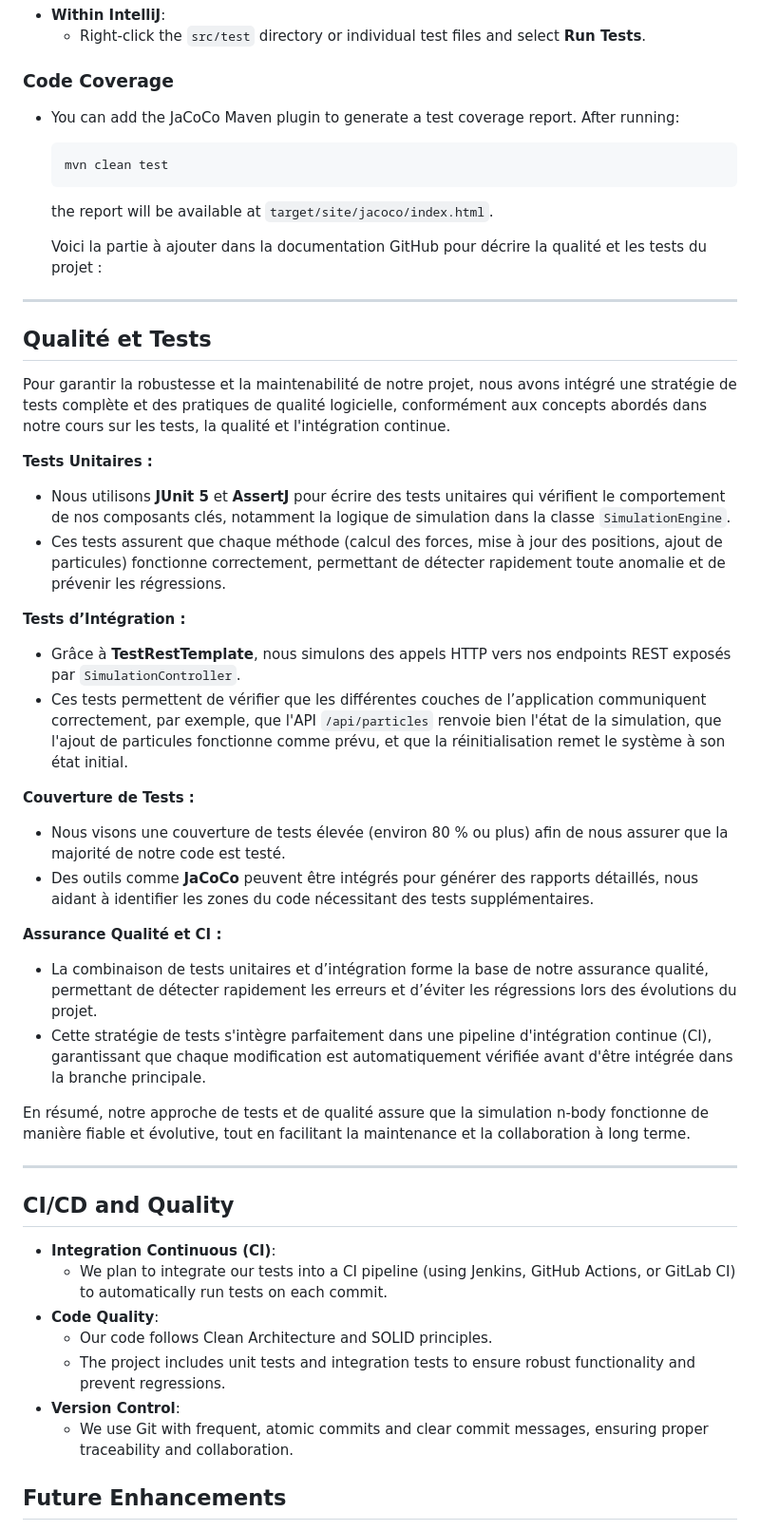
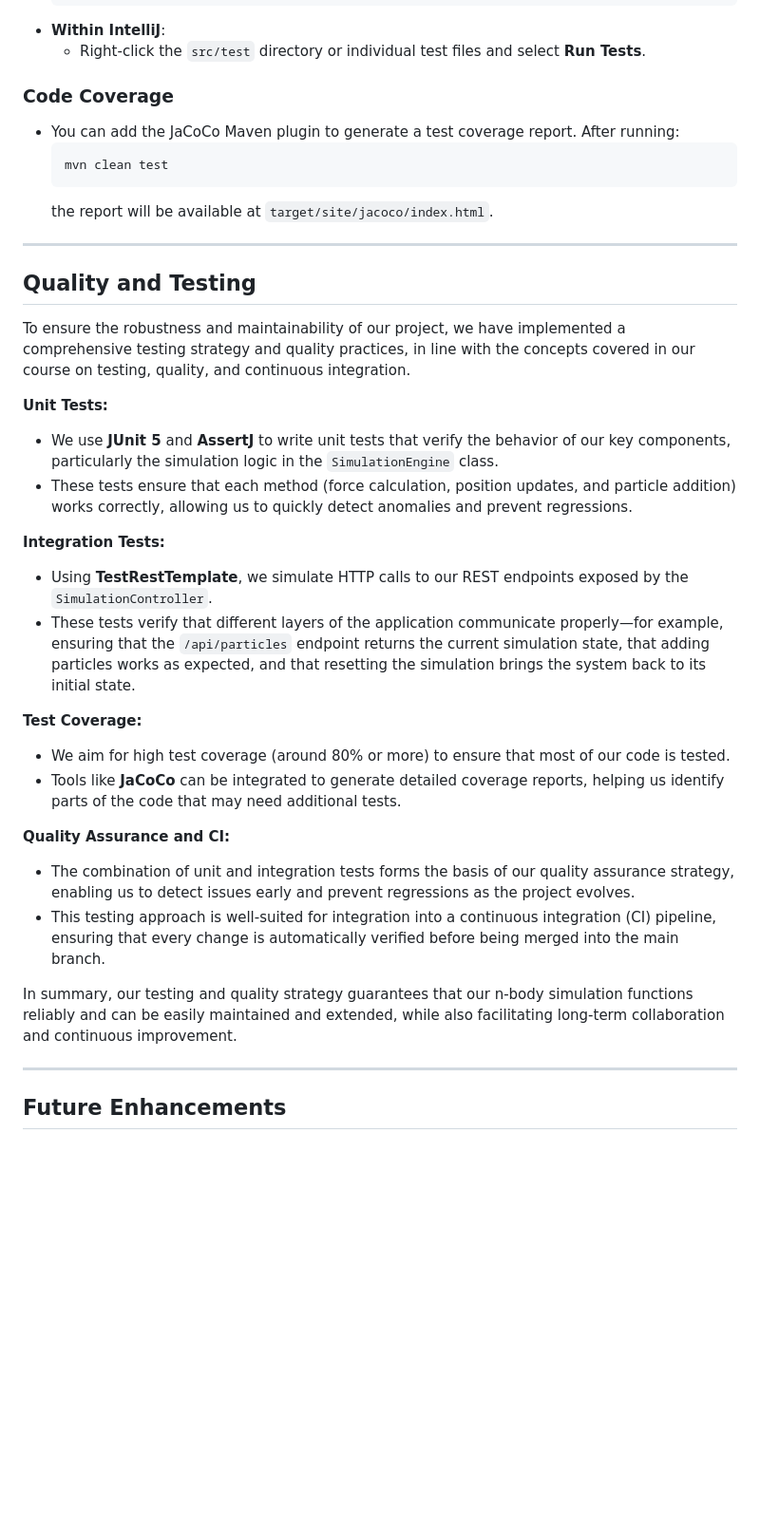
Before and after one commit to imanechadli2003/Test_project, a Markdown page: README.md, the part around the change. Shown at 95% size. GitHub-like rendering; blank space fills up the shorter version.

````diff
--- a/README.md
+++ b/README.md
@@ -143,44 +143,31 @@ The project follows a clean, layered architecture:
   ```
   the report will be available at `target/site/jacoco/index.html`.
 
-  Voici la partie à ajouter dans la documentation GitHub pour décrire la qualité et les tests du projet :
+---
+
+## Quality and Testing
+
+To ensure the robustness and maintainability of our project, we have implemented a comprehensive testing strategy and quality practices, in line with the concepts covered in our course on testing, quality, and continuous integration.
+
+**Unit Tests:**
+- We use **JUnit 5** and **AssertJ** to write unit tests that verify the behavior of our key components, particularly the simulation logic in the `SimulationEngine` class.
+- These tests ensure that each method (force calculation, position updates, and particle addition) works correctly, allowing us to quickly detect anomalies and prevent regressions.
+
+**Integration Tests:**
+- Using **TestRestTemplate**, we simulate HTTP calls to our REST endpoints exposed by the `SimulationController`.
+- These tests verify that different layers of the application communicate properly—for example, ensuring that the `/api/particles` endpoint returns the current simulation state, that adding particles works as expected, and that resetting the simulation brings the system back to its initial state.
+
+**Test Coverage:**
+- We aim for high test coverage (around 80% or more) to ensure that most of our code is tested.
+- Tools like **JaCoCo** can be integrated to generate detailed coverage reports, helping us identify parts of the code that may need additional tests.
+
+**Quality Assurance and CI:**
+- The combination of unit and integration tests forms the basis of our quality assurance strategy, enabling us to detect issues early and prevent regressions as the project evolves.
+- This testing approach is well-suited for integration into a continuous integration (CI) pipeline, ensuring that every change is automatically verified before being merged into the main branch.
+
+In summary, our testing and quality strategy guarantees that our n-body simulation functions reliably and can be easily maintained and extended, while also facilitating long-term collaboration and continuous improvement.
 
 ---
-
-## Qualité et Tests
-
-Pour garantir la robustesse et la maintenabilité de notre projet, nous avons intégré une stratégie de tests complète et des pratiques de qualité logicielle, conformément aux concepts abordés dans notre cours sur les tests, la qualité et l'intégration continue.
-
-**Tests Unitaires :**
-- Nous utilisons **JUnit 5** et **AssertJ** pour écrire des tests unitaires qui vérifient le comportement de nos composants clés, notamment la logique de simulation dans la classe `SimulationEngine`.
-- Ces tests assurent que chaque méthode (calcul des forces, mise à jour des positions, ajout de particules) fonctionne correctement, permettant de détecter rapidement toute anomalie et de prévenir les régressions.
-
-**Tests d’Intégration :**
-- Grâce à **TestRestTemplate**, nous simulons des appels HTTP vers nos endpoints REST exposés par `SimulationController`.
-- Ces tests permettent de vérifier que les différentes couches de l’application communiquent correctement, par exemple, que l'API `/api/particles` renvoie bien l'état de la simulation, que l'ajout de particules fonctionne comme prévu, et que la réinitialisation remet le système à son état initial.
-
-**Couverture de Tests :**
-- Nous visons une couverture de tests élevée (environ 80 % ou plus) afin de nous assurer que la majorité de notre code est testé.
-- Des outils comme **JaCoCo** peuvent être intégrés pour générer des rapports détaillés, nous aidant à identifier les zones du code nécessitant des tests supplémentaires.
-
-**Assurance Qualité et CI :**
-- La combinaison de tests unitaires et d’intégration forme la base de notre assurance qualité, permettant de détecter rapidement les erreurs et d’éviter les régressions lors des évolutions du projet.
-- Cette stratégie de tests s'intègre parfaitement dans une pipeline d'intégration continue (CI), garantissant que chaque modification est automatiquement vérifiée avant d'être intégrée dans la branche principale.
-
-En résumé, notre approche de tests et de qualité assure que la simulation n-body fonctionne de manière fiable et évolutive, tout en facilitant la maintenance et la collaboration à long terme.
-
----
-
-## CI/CD and Quality
-
-- **Integration Continuous (CI)**:
-  - We plan to integrate our tests into a CI pipeline (using Jenkins, GitHub Actions, or GitLab CI) to automatically run tests on each commit.
-- **Code Quality**:
-  - Our code follows Clean Architecture and SOLID principles.
-  - The project includes unit tests and integration tests to ensure robust functionality and prevent regressions.
-- **Version Control**:
-  - We use Git with frequent, atomic commits and clear commit messages, ensuring proper traceability and collaboration.
-
 ## Future Enhancements
 
 - **Algorithm Optimization**:
````
